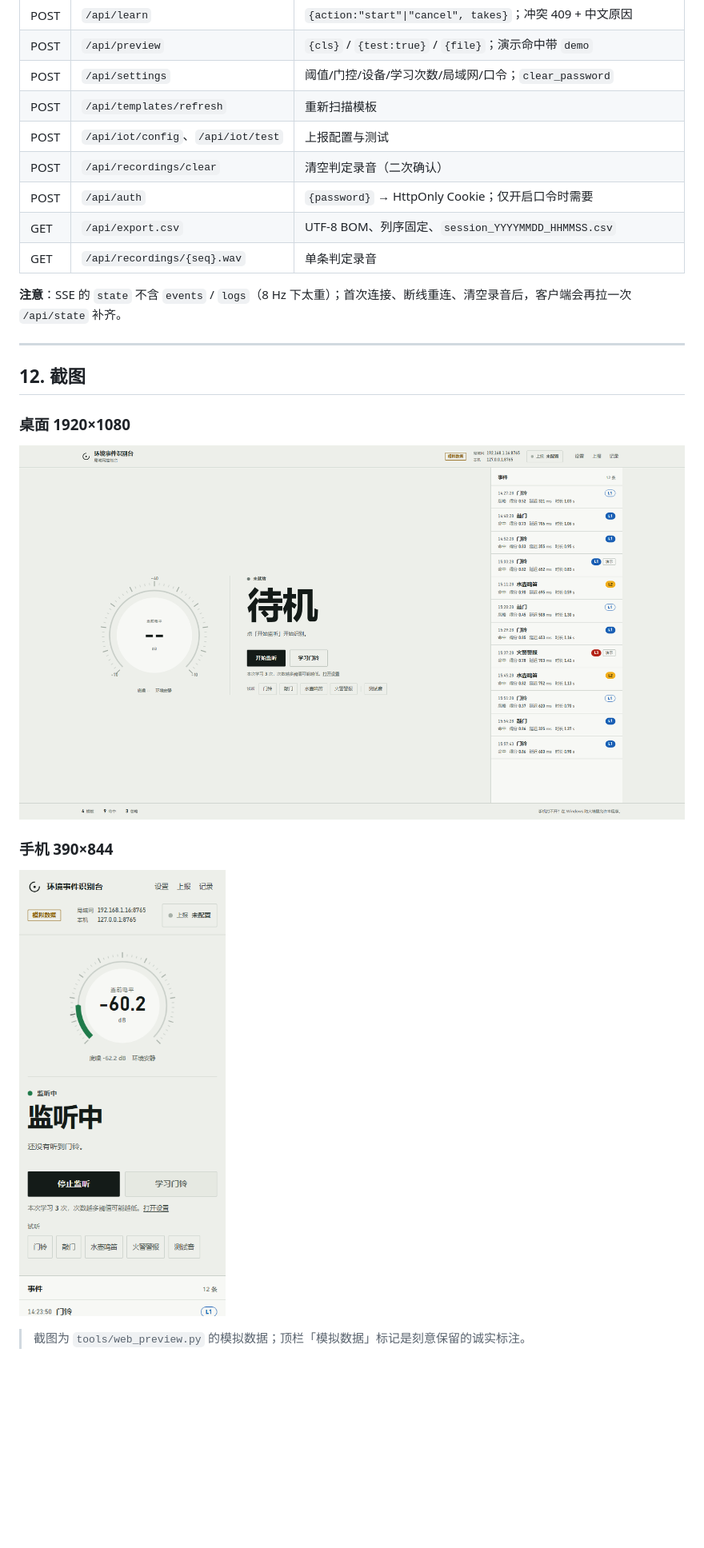
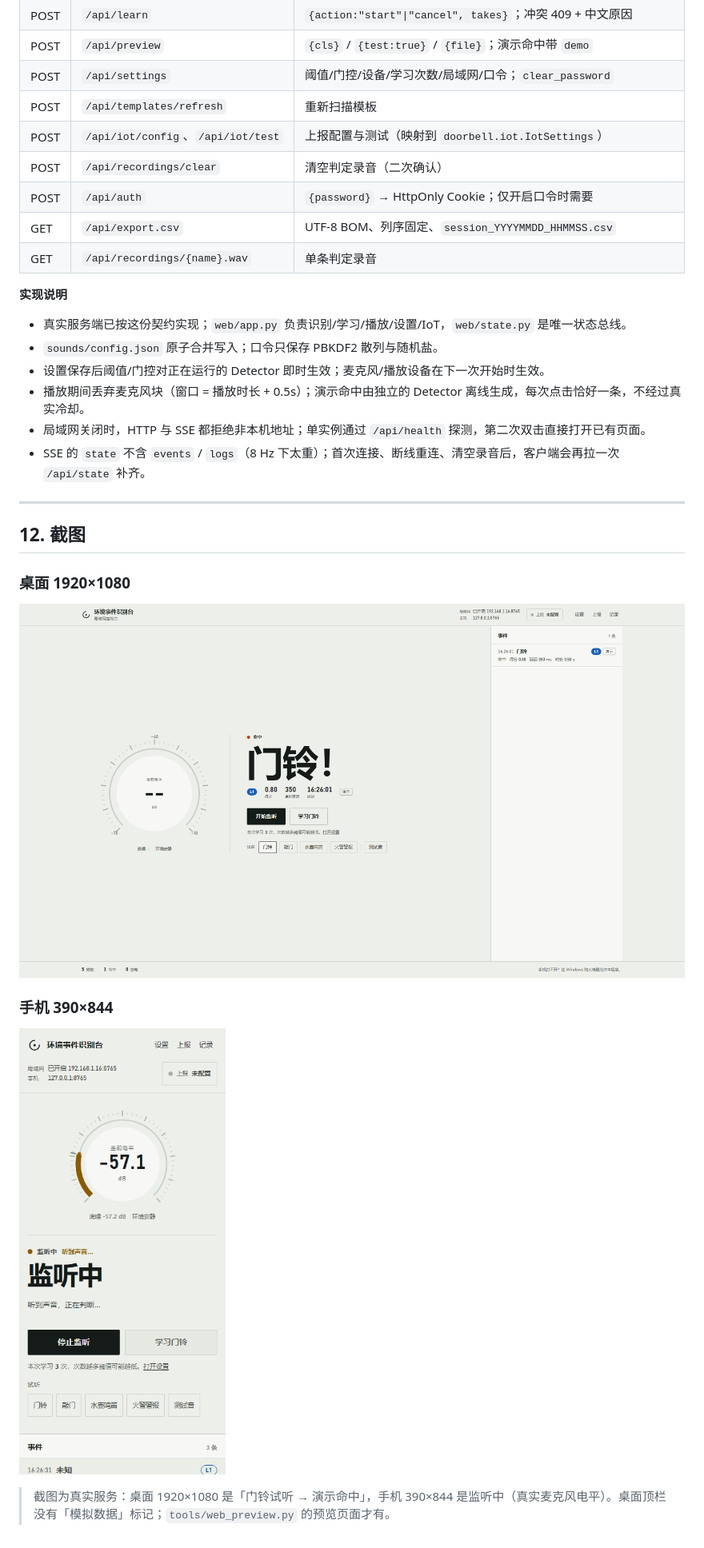
Before and after one commit to wzh-hash/hearing-assist-device, a Markdown page: docs/DESIGN-webui.md, the part around one of its changes. Shown at 80% size. Rendered like a GitHub page; pictures changed too: assets/web-desktop.png, assets/web-phone.png; blank space fills up the shorter version.

```diff
--- a/docs/DESIGN-webui.md
+++ b/docs/DESIGN-webui.md
@@ -297,13 +302,20 @@ python tools\web_preview.py --password 1234
 | POST | `/api/preview` | `{cls}` / `{test:true}` / `{file}`；演示命中带 `demo` |
 | POST | `/api/settings` | 阈值/门控/设备/学习次数/局域网/口令；`clear_password` |
 | POST | `/api/templates/refresh` | 重新扫描模板 |
-| POST | `/api/iot/config`、`/api/iot/test` | 上报配置与测试 |
+| POST | `/api/iot/config`、`/api/iot/test` | 上报配置与测试（映射到 `doorbell.iot.IotSettings`） |
 | POST | `/api/recordings/clear` | 清空判定录音（二次确认） |
 | POST | `/api/auth` | `{password}` → HttpOnly Cookie；仅开启口令时需要 |
 | GET | `/api/export.csv` | UTF-8 BOM、列序固定、`session_YYYYMMDD_HHMMSS.csv` |
-| GET | `/api/recordings/{seq}.wav` | 单条判定录音 |
+| GET | `/api/recordings/{name}.wav` | 单条判定录音 |
 
-**注意**：SSE 的 `state` 不含 `events` / `logs`（8 Hz 下太重）；首次连接、断线重连、清空录音后，客户端会再拉一次 `/api/state` 补齐。
+**实现说明**
+
+- 真实服务端已按这份契约实现；`web/app.py` 负责识别/学习/播放/设置/IoT，`web/state.py` 是唯一状态总线。
+- `sounds/config.json` 原子合并写入；口令只保存 PBKDF2 散列与随机盐。
+- 设置保存后阈值/门控对正在运行的 Detector 即时生效；麦克风/播放设备在下一次开始时生效。
+- 播放期间丢弃麦克风块（窗口 = 播放时长 + 0.5s）；演示命中由独立的 Detector 离线生成，每次点击恰好一条，不经过真实冷却。
+- 局域网关闭时，HTTP 与 SSE 都拒绝非本机地址；单实例通过 `/api/health` 探测，第二次双击直接打开已有页面。
+- SSE 的 `state` 不含 `events` / `logs`（8 Hz 下太重）；首次连接、断线重连、清空录音后，客户端会再拉一次 `/api/state` 补齐。
 
 ---
 
@@ -317,4 +329,4 @@ python tools\web_preview.py --password 1234
 
 ![手机 390×844](../assets/web-phone.png)
 
-> 截图为 `tools/web_preview.py` 的模拟数据；顶栏「模拟数据」标记是刻意保留的诚实标注。
+> 截图为真实服务：桌面 1920×1080 是「门铃试听 → 演示命中」，手机 390×844 是监听中（真实麦克风电平）。桌面顶栏没有「模拟数据」标记；`tools/web_preview.py` 的预览页面才有。
```
Also changed, not shown: other parts of docs/DESIGN-webui.md (+37 -32 lines), README.md (+44 -28 lines), docs/plan.md (+3 -1 lines), 14 other files.
